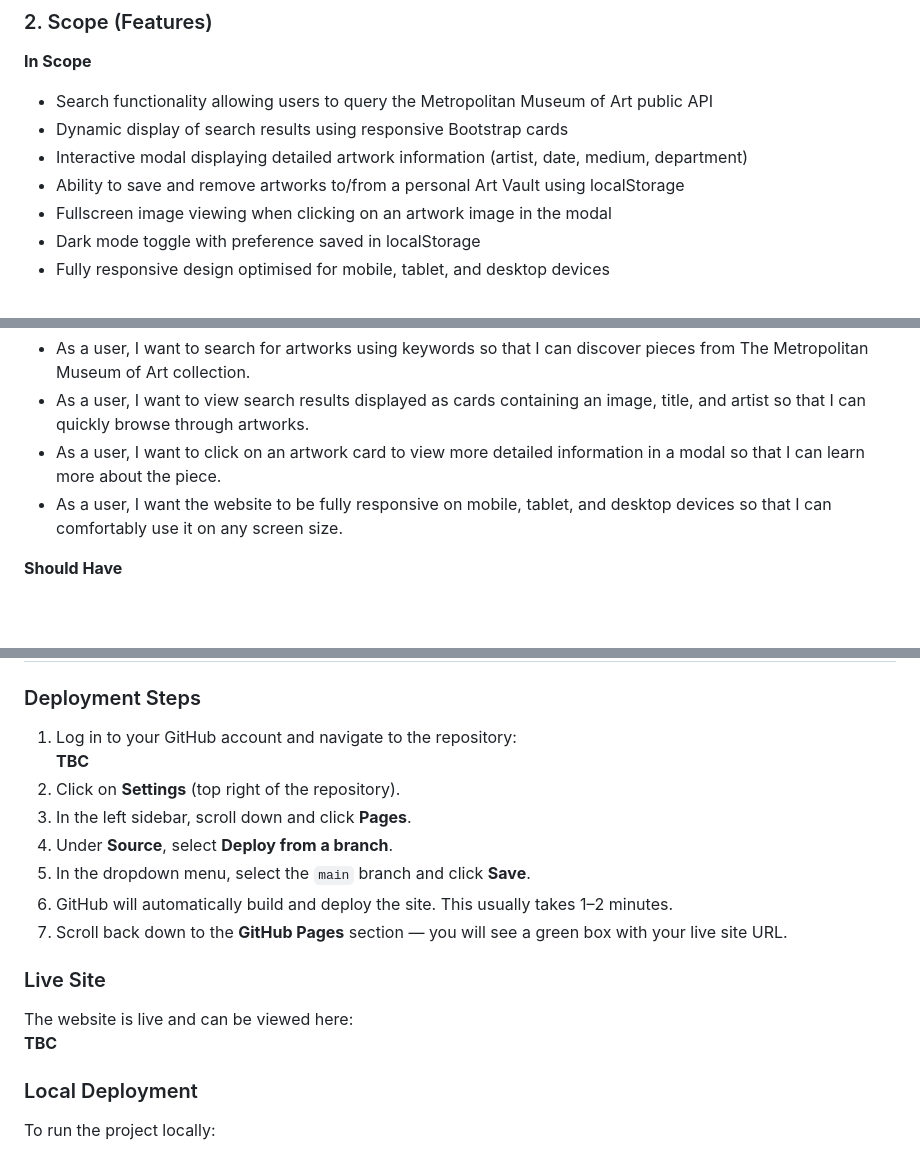
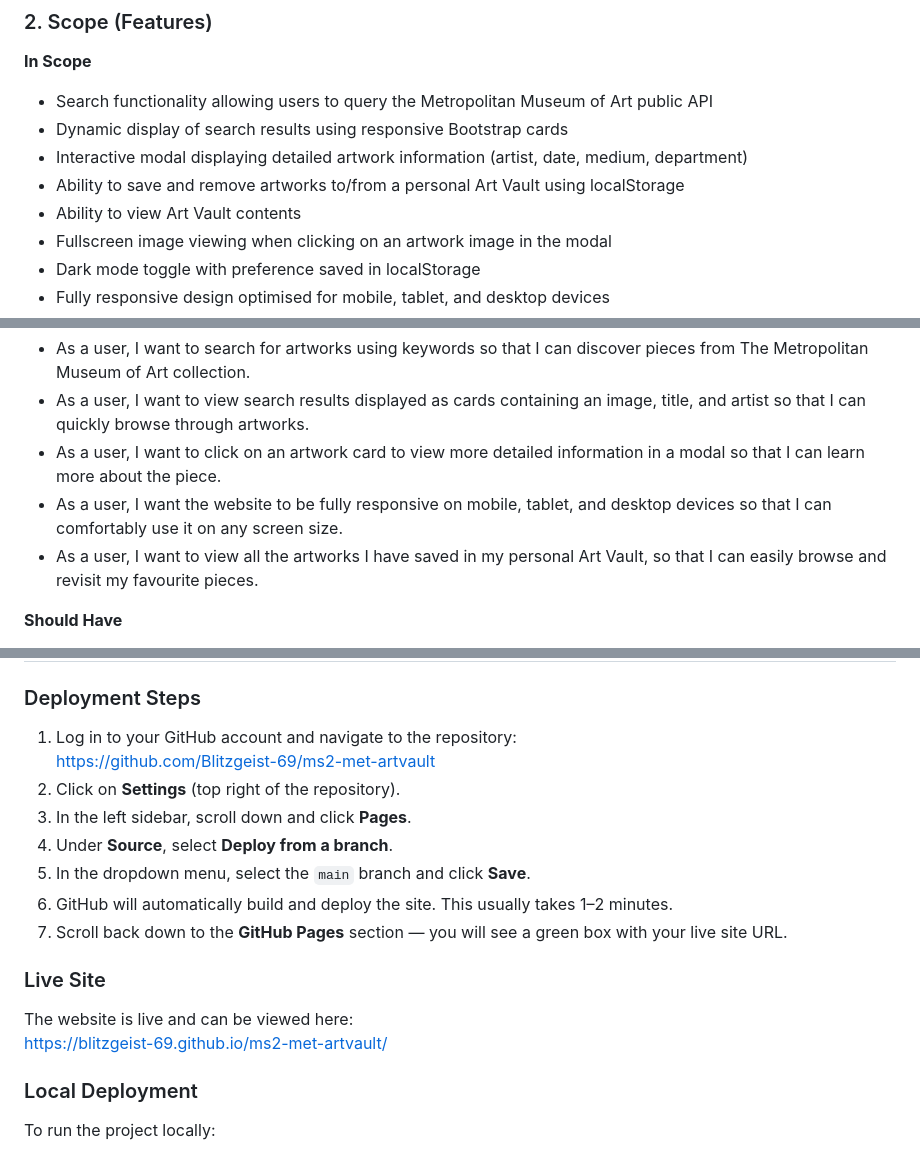
Before and after one commit to Blitzgeist-69/ms2-met-artvault, a Markdown page: README.md, 3 parts joined by grey strips. GitHub-like rendering; blank space fills up the shorter version.

Commit message:
Add show vault

```diff
--- a/README.md
+++ b/README.md
@@ -64,6 +64,7 @@ Key strategic decisions included:
 * Dynamic display of search results using responsive Bootstrap cards
 * Interactive modal displaying detailed artwork information (artist, date, medium, department)
 * Ability to save and remove artworks to/from a personal Art Vault using localStorage
+* Ability to view Art Vault contents
 * Fullscreen image viewing when clicking on an artwork image in the modal
 * Dark mode toggle with preference saved in localStorage
 * Fully responsive design optimised for mobile, tablet, and desktop devices
@@ -155,6 +156,7 @@ The wireframes show:
 * As a user, I want to view search results displayed as cards containing an image, title, and artist so that I can quickly browse through artworks.
 * As a user, I want to click on an artwork card to view more detailed information in a modal so that I can learn more about the piece.
 * As a user, I want the website to be fully responsive on mobile, tablet, and desktop devices so that I can comfortably use it on any screen size.
+* As a user, I want to view all the artworks I have saved in my personal Art Vault, so that I can easily browse and revisit my favourite pieces.
 
 **Should Have**
 
@@ -217,7 +219,7 @@ Met Museum Collection API Public Domain art works
 ### Deployment Steps
 
 1. Log in to your GitHub account and navigate to the repository:
-   **<span style="color: red;">TBC</span>**
+   https://github.com/Blitzgeist-69/ms2-met-artvault
 2. Click on **Settings** (top right of the repository).
 3. In the left sidebar, scroll down and click **Pages**.
 4. Under **Source**, select **Deploy from a branch**.
@@ -229,7 +231,7 @@ Met Museum Collection API Public Domain art works
 ### Live Site
 
 The website is live and can be viewed here:
-**<span style="color: red;">TBC</span>**
+https://blitzgeist-69.github.io/ms2-met-artvault/
 
 
 ### Local Deployment
```
Also changed, not shown: TESTING.md (+25 -1 lines), assets/screenshots/art-vault-contents.png (added), assets/screenshots/empty-vault.png (added), assets/screenshots/new-favourite-added.png (added), assets/screenshots/suprise-me-gauguin.png (added), assets/screenshots/suprise-me-klimt.png (added), 2 other files.
